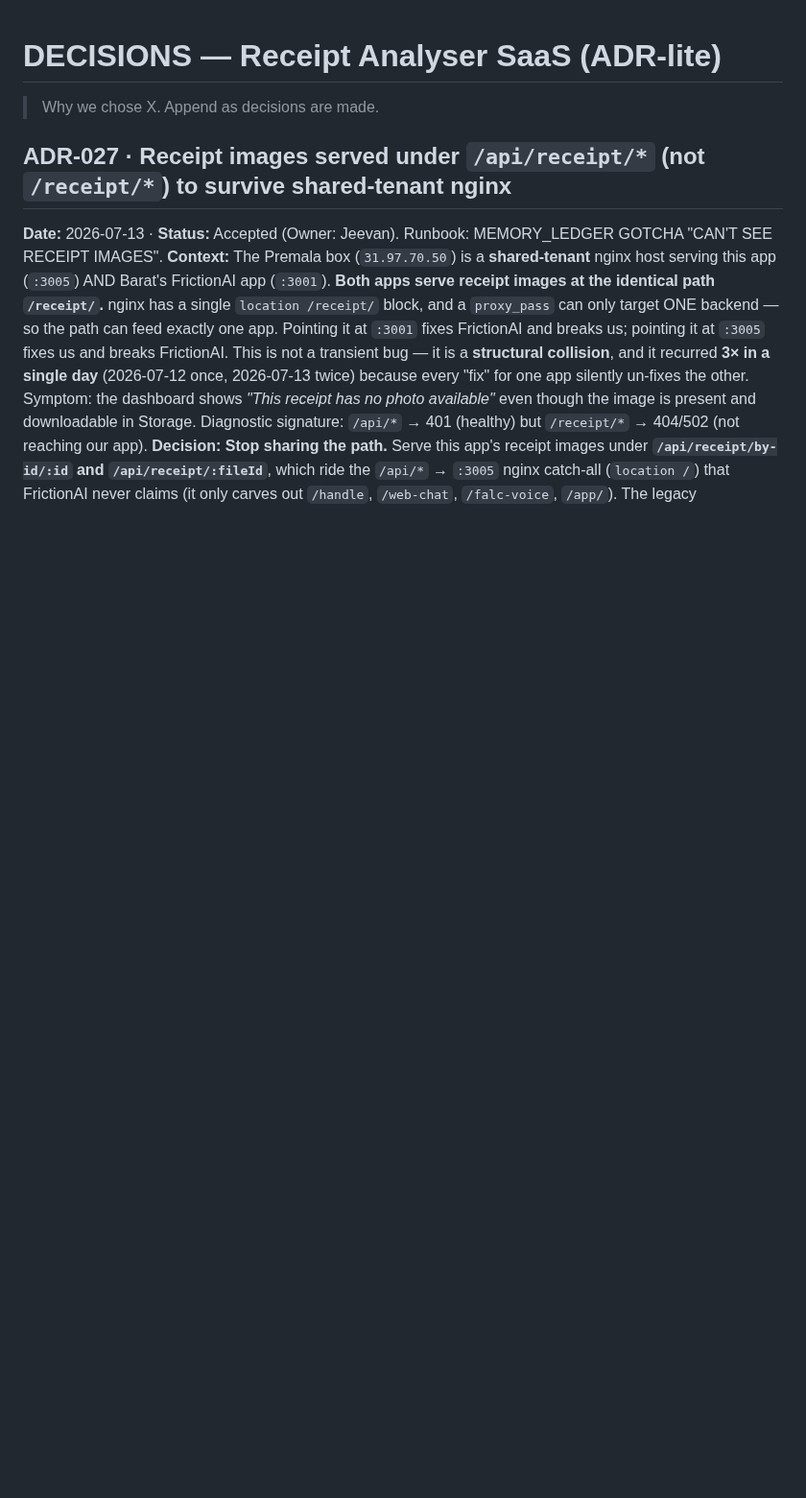
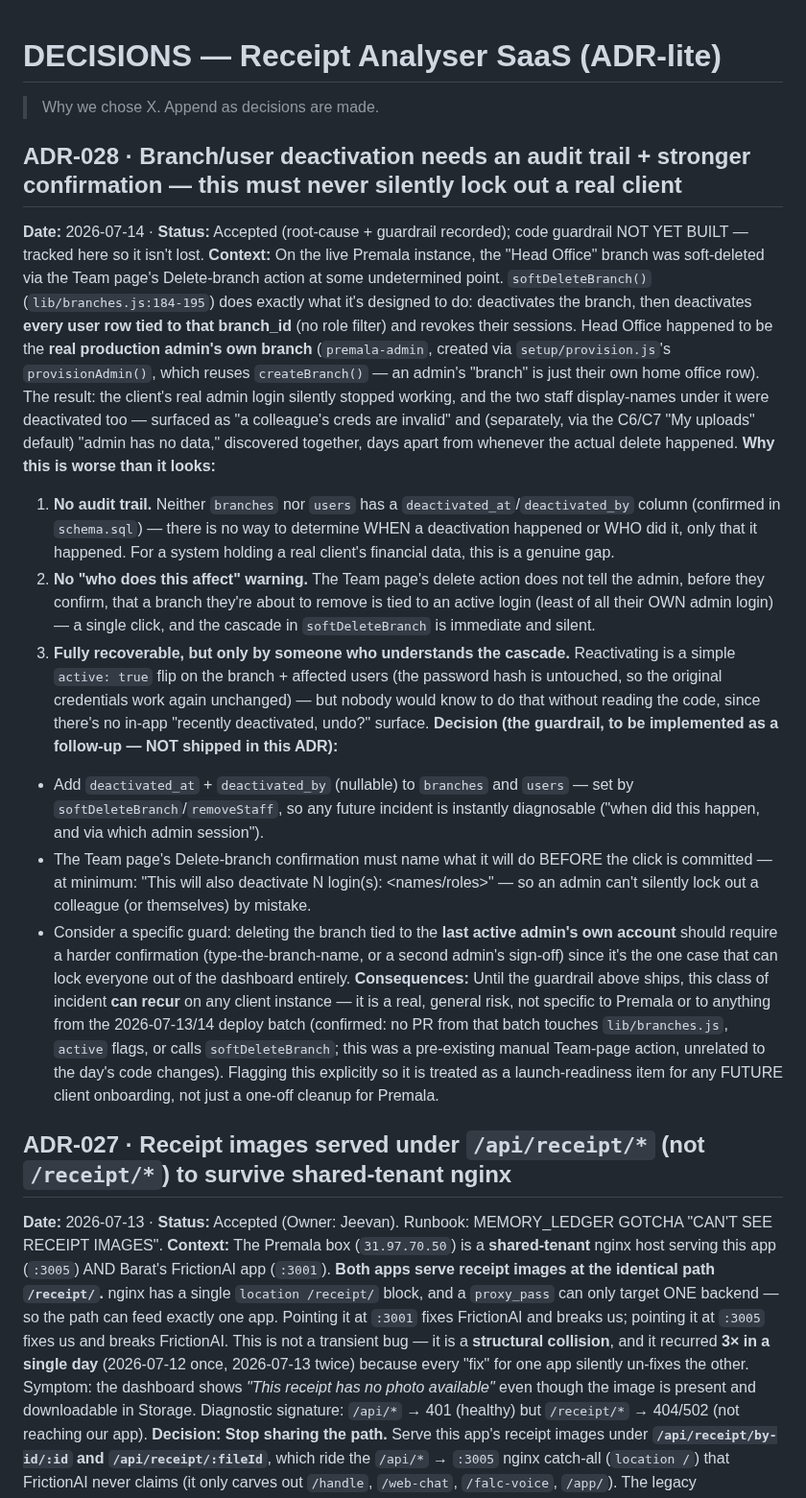
Before and after one commit to baratstylo0-create/snapreceipt-ai-public, a Markdown page: docs/DECISIONS.md, the part around the change. Shown at 96% size. GitHub-like rendering; blank space fills up the shorter version.

Commit message:
docs: ADR-028 — branch-deletion cascade silently locked out the real admin
Root-caused the "admin has no data / colleague's creds invalid" report:
Team page's Delete-branch action (softDeleteBranch, lib/branches.js:184-195)
deactivates EVERY user tied to that branch_id with no role filter — and an
admin's own login IS a branch row under the hood (setup/provision.js's
provisionAdmin reuses createBranch). Someone deleted "Head Office" (the real
admin's own branch), silently deactivating premala-admin + 2 staff rows.

Confirmed NOT caused by anything in the 2026-07-13/14 deploy batch — no PR
touches lib/branches.js or active flags; this was a pre-existing manual
Team-page action. Fully reversible (password_hash untouched), but there is
NO audit trail (no deactivated_at/deactivated_by column) to say when/who.

Records the guardrail needed before this ships to a real client (audit
columns + a "this will deactivate N logins" confirmation) as ADR-028 — not
yet built, tracked so it isn't lost. Permanent MEMORY_LEDGER GOTCHA added so
any future occurrence is diagnosed in minutes, not days.

Co-Authored-By: Claude Opus 4.8 <noreply@anthropic.com>

```diff
--- a/docs/DECISIONS.md
+++ b/docs/DECISIONS.md
@@ -1,5 +1,18 @@
 # DECISIONS — Receipt Analyser SaaS (ADR-lite)
 > Why we chose X. Append as decisions are made.
+
+## ADR-028 · Branch/user deactivation needs an audit trail + stronger confirmation — this must never silently lock out a real client
+**Date:** 2026-07-14 · **Status:** Accepted (root-cause + guardrail recorded); code guardrail NOT YET BUILT — tracked here so it isn't lost.
+**Context:** On the live Premala instance, the "Head Office" branch was soft-deleted via the Team page's Delete-branch action at some undetermined point. `softDeleteBranch()` (`lib/branches.js:184-195`) does exactly what it's designed to do: deactivates the branch, then deactivates **every user row tied to that branch_id** (no role filter) and revokes their sessions. Head Office happened to be the **real production admin's own branch** (`premala-admin`, created via `setup/provision.js`'s `provisionAdmin()`, which reuses `createBranch()` — an admin's "branch" is just their own home office row). The result: the client's real admin login silently stopped working, and the two staff display-names under it were deactivated too — surfaced as "a colleague's creds are invalid" and (separately, via the C6/C7 "My uploads" default) "admin has no data," discovered together, days apart from whenever the actual delete happened.
+**Why this is worse than it looks:**
+1. **No audit trail.** Neither `branches` nor `users` has a `deactivated_at`/`deactivated_by` column (confirmed in `schema.sql`) — there is no way to determine WHEN a deactivation happened or WHO did it, only that it happened. For a system holding a real client's financial data, this is a genuine gap.
+2. **No "who does this affect" warning.** The Team page's delete action does not tell the admin, before they confirm, that a branch they're about to remove is tied to an active login (least of all their OWN admin login) — a single click, and the cascade in `softDeleteBranch` is immediate and silent.
+3. **Fully recoverable, but only by someone who understands the cascade.** Reactivating is a simple `active: true` flip on the branch + affected users (the password hash is untouched, so the original credentials work again unchanged) — but nobody would know to do that without reading the code, since there's no in-app "recently deactivated, undo?" surface.
+**Decision (the guardrail, to be implemented as a follow-up — NOT shipped in this ADR):**
+- Add `deactivated_at` + `deactivated_by` (nullable) to `branches` and `users` — set by `softDeleteBranch`/`removeStaff`, so any future incident is instantly diagnosable ("when did this happen, and via which admin session").
+- The Team page's Delete-branch confirmation must name what it will do BEFORE the click is committed — at minimum: "This will also deactivate N login(s): <names/roles>" — so an admin can't silently lock out a colleague (or themselves) by mistake.
+- Consider a specific guard: deleting the branch tied to the **last active admin's own account** should require a harder confirmation (type-the-branch-name, or a second admin's sign-off) since it's the one case that can lock everyone out of the dashboard entirely.
+**Consequences:** Until the guardrail above ships, this class of incident **can recur** on any client instance — it is a real, general risk, not specific to Premala or to anything from the 2026-07-13/14 deploy batch (confirmed: no PR from that batch touches `lib/branches.js`, `active` flags, or calls `softDeleteBranch`; this was a pre-existing manual Team-page action, unrelated to the day's code changes). Flagging this explicitly so it is treated as a launch-readiness item for any FUTURE client onboarding, not just a one-off cleanup for Premala.
 
 ## ADR-027 · Receipt images served under `/api/receipt/*` (not `/receipt/*`) to survive shared-tenant nginx
 **Date:** 2026-07-13 · **Status:** Accepted (Owner: Jeevan). Runbook: MEMORY_LEDGER GOTCHA "CAN'T SEE RECEIPT IMAGES".
```
Also changed, not shown: MEMORY_LEDGER.md (+1 -0 lines).
